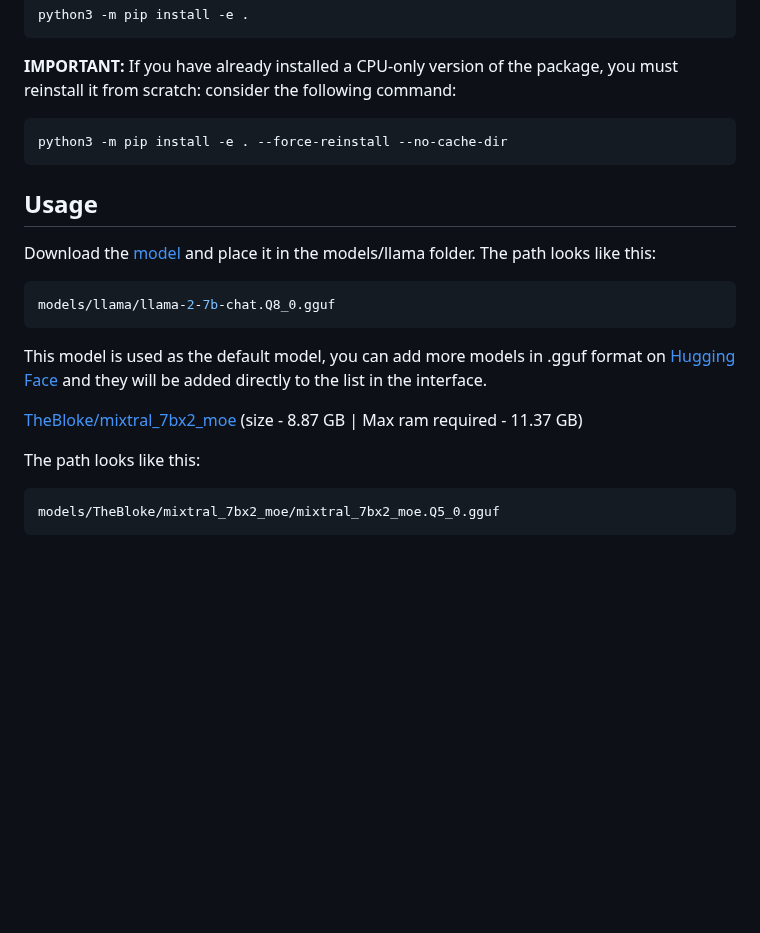
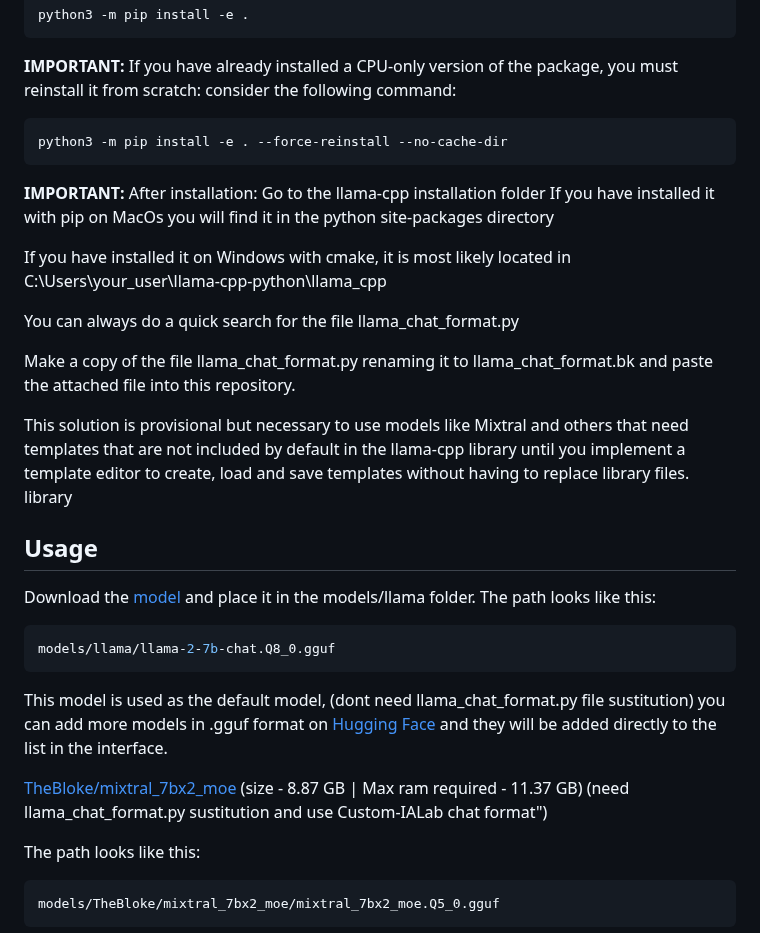
Before and after one commit to BorjaOteroFerreira/IALab-Suite, a Markdown page: README.md, the part around the change. Rendered like a GitHub page; blank space fills up the shorter version.

````diff
--- a/README.md
+++ b/README.md
@@ -144,6 +144,19 @@ python3 -m pip install -e .
 python3 -m pip install -e . --force-reinstall --no-cache-dir
 ```
 
+**IMPORTANT:**
+After installation:
+Go to the llama-cpp installation folder
+If you have installed it with pip on MacOs you will find it in the python site-packages directory
+
+If you have installed it on Windows with cmake, it is most likely located in C:\Users\your_user\llama-cpp-python\llama_cpp
+
+You can always do a quick search for the file llama_chat_format.py
+
+Make a copy of the file llama_chat_format.py renaming it to llama_chat_format.bk and paste the attached file into this repository.
+
+This solution is provisional but necessary to use models like Mixtral and others that need templates that are not included by default in the llama-cpp library until you implement a template editor to create, load and save templates without having to replace library files. library
+
 ## Usage
 
 Download the [model](https://huggingface.co/TheBloke/Llama-2-7B-Chat-GGUF/resolve/main/llama-2-7b-chat.Q8_0.gguf?download=true) and place it in the models/llama folder.
@@ -153,11 +166,11 @@ The path looks like this:
 models/llama/llama-2-7b-chat.Q8_0.gguf
 ```
 
-This model is used as the default model,
+This model is used as the default model, (dont need llama_chat_format.py file sustitution)
 you can add more models in .gguf format on [Hugging Face](https://huggingface.co/models?search=gguf) and they will be added directly to the list in the interface.
 
 
-[TheBloke/mixtral_7bx2_moe](https://huggingface.co/TheBloke/Mixtral_7Bx2_MoE-GGUF/resolve/main/mixtral_7bx2_moe.Q5_0.gguf)  (size - 8.87 GB | Max ram required - 	11.37 GB)
+[TheBloke/mixtral_7bx2_moe](https://huggingface.co/TheBloke/Mixtral_7Bx2_MoE-GGUF/resolve/main/mixtral_7bx2_moe.Q5_0.gguf)  (size - 8.87 GB | Max ram required - 	11.37 GB) (need llama_chat_format.py sustitution and use Custom-IALab chat format")
 
 
 The path looks like this:
````
